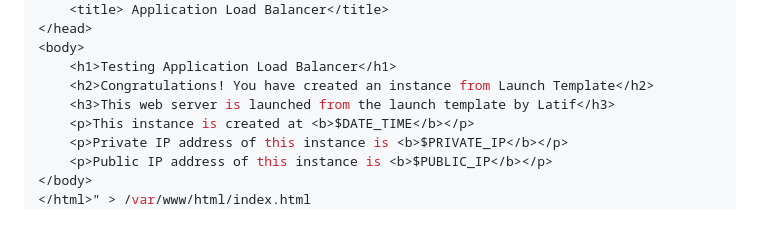
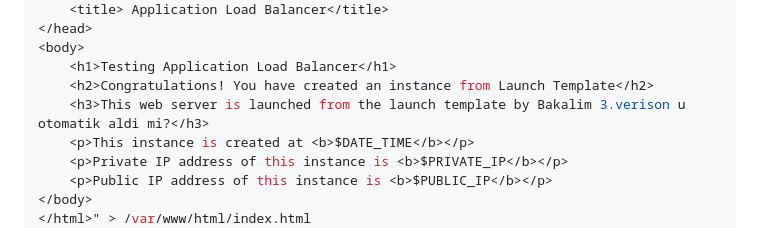
Before and after one commit to latifyildirim/Hands-On-AWS, a Markdown page: 2023_01_13_ASG_ELB_LT_Policy/README.md, the part around the change. GitHub-like rendering.

Commit message:
Bakalim 3.verison u otomatik aldi mi?

```diff
--- a/2023_01_13_ASG_ELB_LT_Policy/README.md
+++ b/2023_01_13_ASG_ELB_LT_Policy/README.md
@@ -256,7 +256,7 @@ echo "<html>
 <body>
     <h1>Testing Application Load Balancer</h1>
     <h2>Congratulations! You have created an instance from Launch Template</h2>
-    <h3>This web server is launched from the launch template by Latif</h3>
+    <h3>This web server is launched from the launch template by Bakalim 3.verison u otomatik aldi mi?</h3>
     <p>This instance is created at <b>$DATE_TIME</b></p>
     <p>Private IP address of this instance is <b>$PRIVATE_IP</b></p>
     <p>Public IP address of this instance is <b>$PUBLIC_IP</b></p>
```
